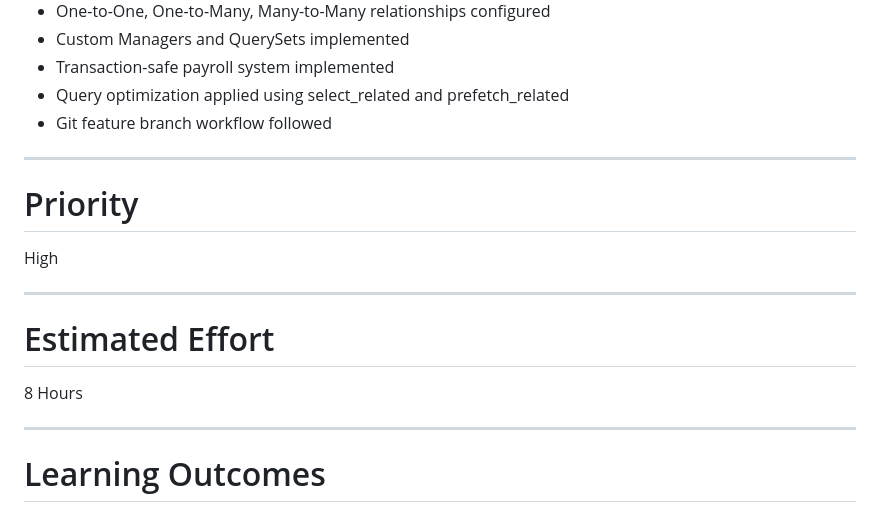
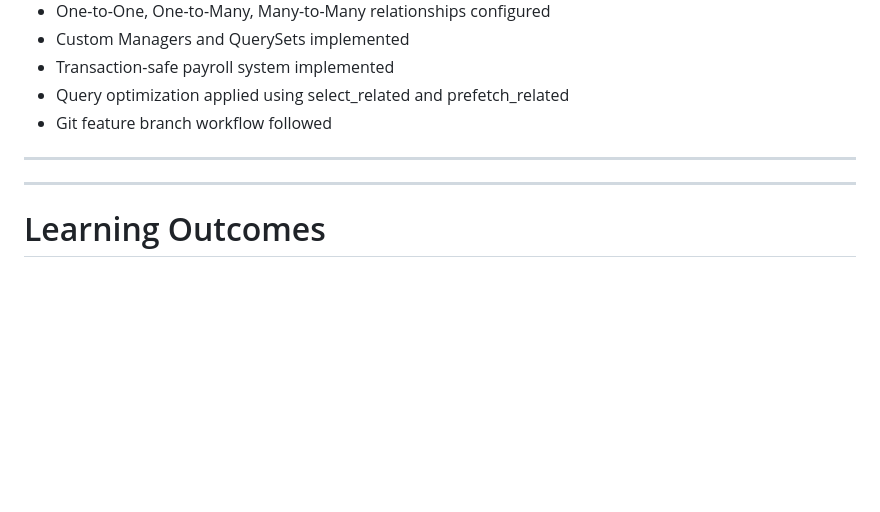
Before and after one commit to embedded-subhash/Company_portal-with-DRF, a Markdown page: READme.md, the part around the change. Drawn GitHub-style; blank space fills up the shorter version.

Commit message:
Updated README
Updated new  README.md file

```diff
--- a/READme.md
+++ b/READme.md
@@ -479,17 +479,6 @@ I need to implement advanced ORM queries, model relationships, analytics, and op
 * Git feature branch workflow followed
 
 ---
-
-# Priority
-
-High
-
----
-
-# Estimated Effort
-
-8 Hours
-
 ---
 
 # Learning Outcomes
```
